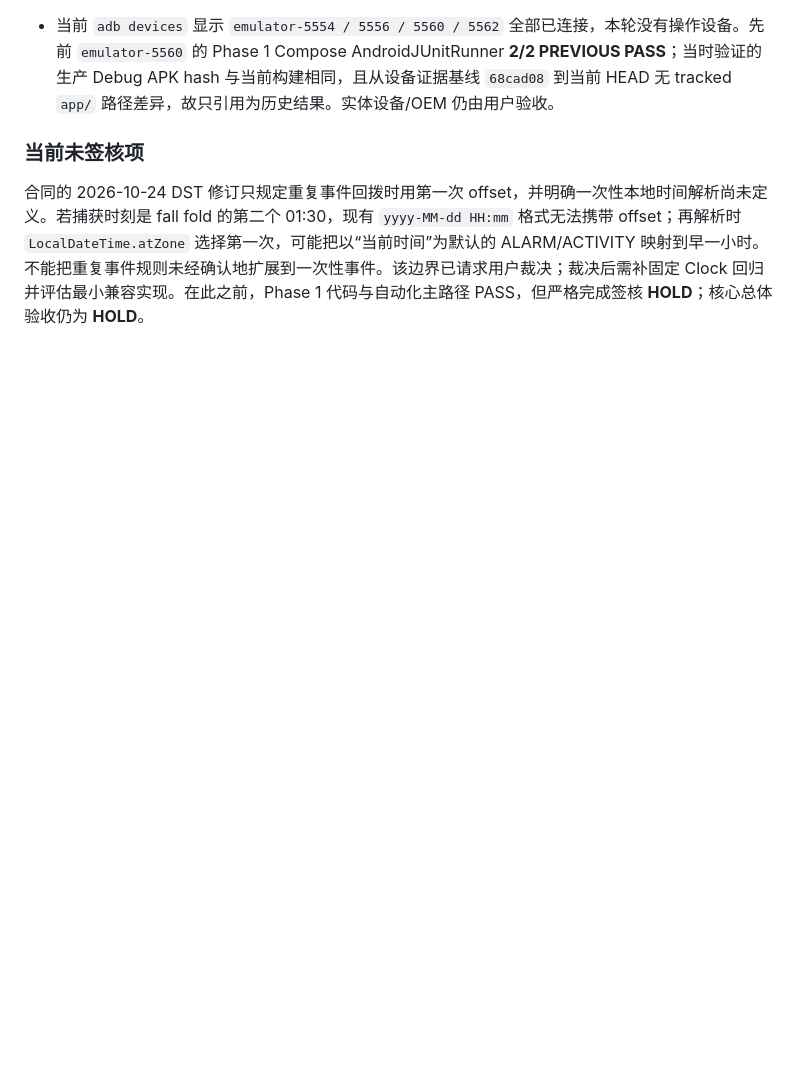
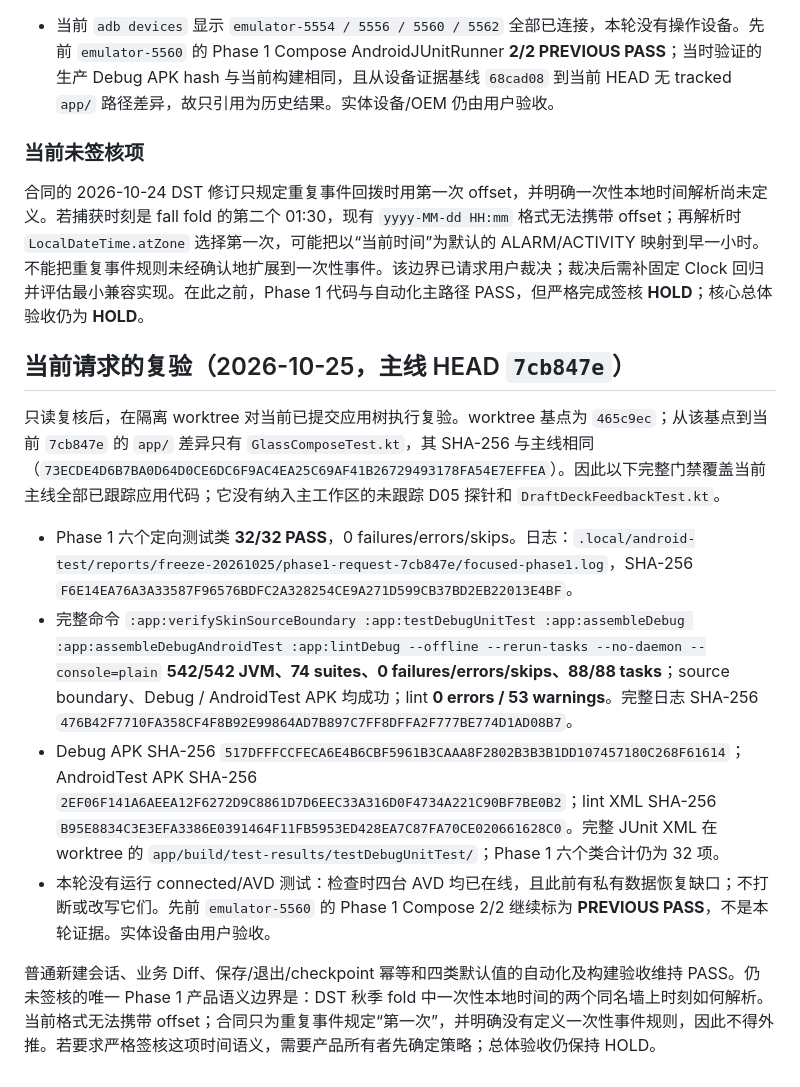
Before and after one commit to ShakeCrane/Powerful-Calendar, a Markdown page: docs/issues/PC-ISSUE-PHASE1-EDITOR-LIFECYCLE.md, the part around the change. Rendered like a GitHub page; blank space fills up the shorter version.

Commit message:
docs(Phase1): 记录当前回归与时间语义缺口

```diff
--- a/docs/issues/PC-ISSUE-PHASE1-EDITOR-LIFECYCLE.md
+++ b/docs/issues/PC-ISSUE-PHASE1-EDITOR-LIFECYCLE.md
@@ -233,3 +233,14 @@ Phase 1 主路径及当前源码自动化/构建验收 PASS。单次本地时间
 ### 当前未签核项
 
 合同的 2026-10-24 DST 修订只规定重复事件回拨时用第一次 offset，并明确一次性本地时间解析尚未定义。若捕获时刻是 fall fold 的第二个 01:30，现有 `yyyy-MM-dd HH:mm` 格式无法携带 offset；再解析时 `LocalDateTime.atZone` 选择第一次，可能把以“当前时间”为默认的 ALARM/ACTIVITY 映射到早一小时。不能把重复事件规则未经确认地扩展到一次性事件。该边界已请求用户裁决；裁决后需补固定 Clock 回归并评估最小兼容实现。在此之前，Phase 1 代码与自动化主路径 PASS，但严格完成签核 **HOLD**；核心总体验收仍为 **HOLD**。
+
+## 当前请求的复验（2026-10-25，主线 HEAD `7cb847e`）
+
+只读复核后，在隔离 worktree 对当前已提交应用树执行复验。worktree 基点为 `465c9ec`；从该基点到当前 `7cb847e` 的 `app/` 差异只有 `GlassComposeTest.kt`，其 SHA-256 与主线相同（`73ECDE4D6B7BA0D64D0CE6DC6F9AC4EA25C69AF41B26729493178FA54E7EFFEA`）。因此以下完整门禁覆盖当前主线全部已跟踪应用代码；它没有纳入主工作区的未跟踪 D05 探针和 `DraftDeckFeedbackTest.kt`。
+
+- Phase 1 六个定向测试类 **32/32 PASS**，0 failures/errors/skips。日志：`.local/android-test/reports/freeze-20261025/phase1-request-7cb847e/focused-phase1.log`，SHA-256 `F6E14EA76A3A33587F96576BDFC2A328254CE9A271D599CB37BD2EB22013E4BF`。
+- 完整命令 `:app:verifySkinSourceBoundary :app:testDebugUnitTest :app:assembleDebug :app:assembleDebugAndroidTest :app:lintDebug --offline --rerun-tasks --no-daemon --console=plain` **542/542 JVM、74 suites、0 failures/errors/skips、88/88 tasks**；source boundary、Debug / AndroidTest APK 均成功；lint **0 errors / 53 warnings**。完整日志 SHA-256 `476B42F7710FA358CF4F8B92E99864AD7B897C7FF8DFFA2F777BE774D1AD08B7`。
+- Debug APK SHA-256 `517DFFFCCFECA6E4B6CBF5961B3CAAA8F2802B3B3B1DD107457180C268F61614`；AndroidTest APK SHA-256 `2EF06F141A6AEEA12F6272D9C8861D7D6EEC33A316D0F4734A221C90BF7BE0B2`；lint XML SHA-256 `B95E8834C3E3EFA3386E0391464F11FB5953ED428EA7C87FA70CE020661628C0`。完整 JUnit XML 在 worktree 的 `app/build/test-results/testDebugUnitTest/`；Phase 1 六个类合计仍为 32 项。
+- 本轮没有运行 connected/AVD 测试：检查时四台 AVD 均已在线，且此前有私有数据恢复缺口；不打断或改写它们。先前 `emulator-5560` 的 Phase 1 Compose 2/2 继续标为 **PREVIOUS PASS**，不是本轮证据。实体设备由用户验收。
+
+普通新建会话、业务 Diff、保存/退出/checkpoint 幂等和四类默认值的自动化及构建验收维持 PASS。仍未签核的唯一 Phase 1 产品语义边界是：DST 秋季 fold 中一次性本地时间的两个同名墙上时刻如何解析。当前格式无法携带 offset；合同只为重复事件规定“第一次”，并明确没有定义一次性事件规则，因此不得外推。若要求严格签核这项时间语义，需要产品所有者先确定策略；总体验收仍保持 HOLD。
```
Also changed, not shown: docs/agent-handoff/PROGRESS.md (+7 -0 lines).
